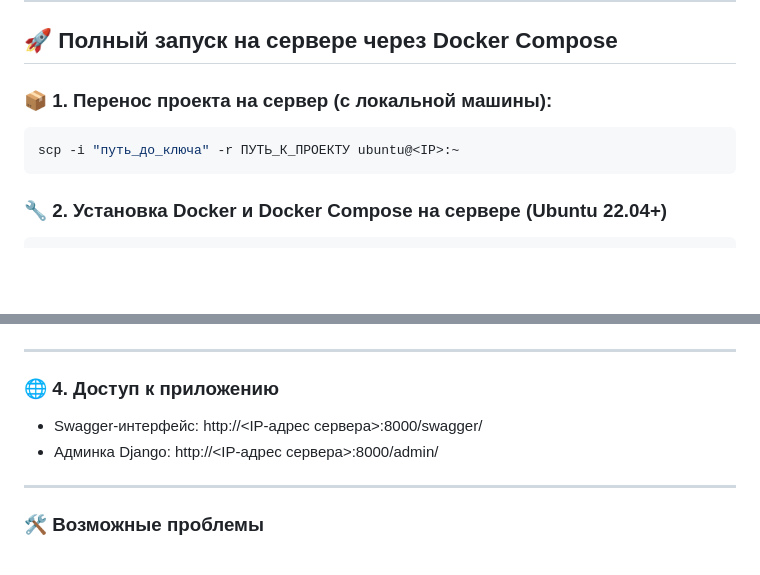
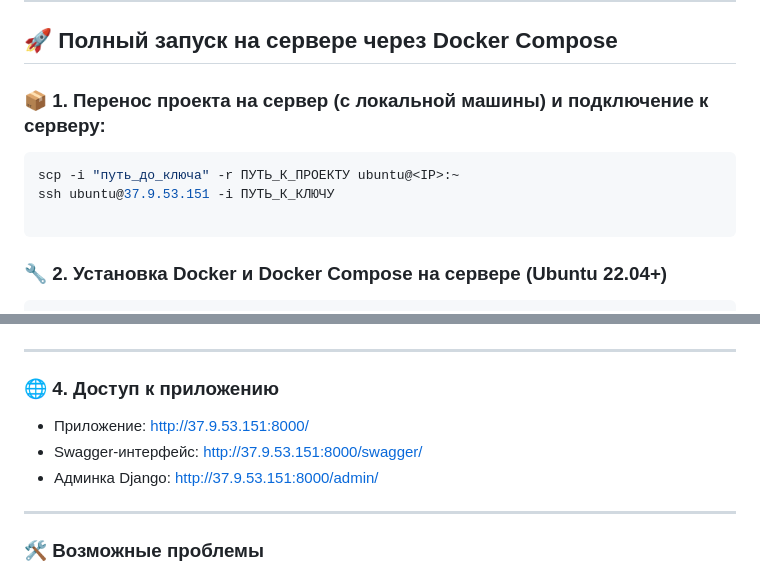
Before and after one commit to Feaborn/PythonProjectTextAnalyzer, a Markdown page: docs/README.md, 2 parts joined by grey strips. GitHub-like rendering; blank space fills up the shorter version.

````diff
--- a/docs/README.md
+++ b/docs/README.md
@@ -28,10 +28,12 @@
 
 ## 🚀 Полный запуск на сервере через Docker Compose
 
-### 📦 1. Перенос проекта на сервер (с локальной машины):
+### 📦 1. Перенос проекта на сервер (с локальной машины) и подключение к серверу:
 
 ```bash
 scp -i "путь_до_ключа" -r ПУТЬ_К_ПРОЕКТУ ubuntu@<IP>:~
+ssh ubuntu@37.9.53.151 -i ПУТЬ_К_КЛЮЧУ
+
 ```
 
 ### 🔧 2. Установка Docker и Docker Compose на сервере (Ubuntu 22.04+)
@@ -71,8 +73,9 @@ sudo docker compose up --build
 
 ### 🌐 4. Доступ к приложению
 
-- Swagger-интерфейс: http://<IP-адрес сервера>:8000/swagger/
-- Админка Django: http://<IP-адрес сервера>:8000/admin/
+- Приложение: http://37.9.53.151:8000/
+- Swagger-интерфейс: http://37.9.53.151:8000/swagger/
+- Админка Django: http://37.9.53.151:8000/admin/
 
 ---
 
````
